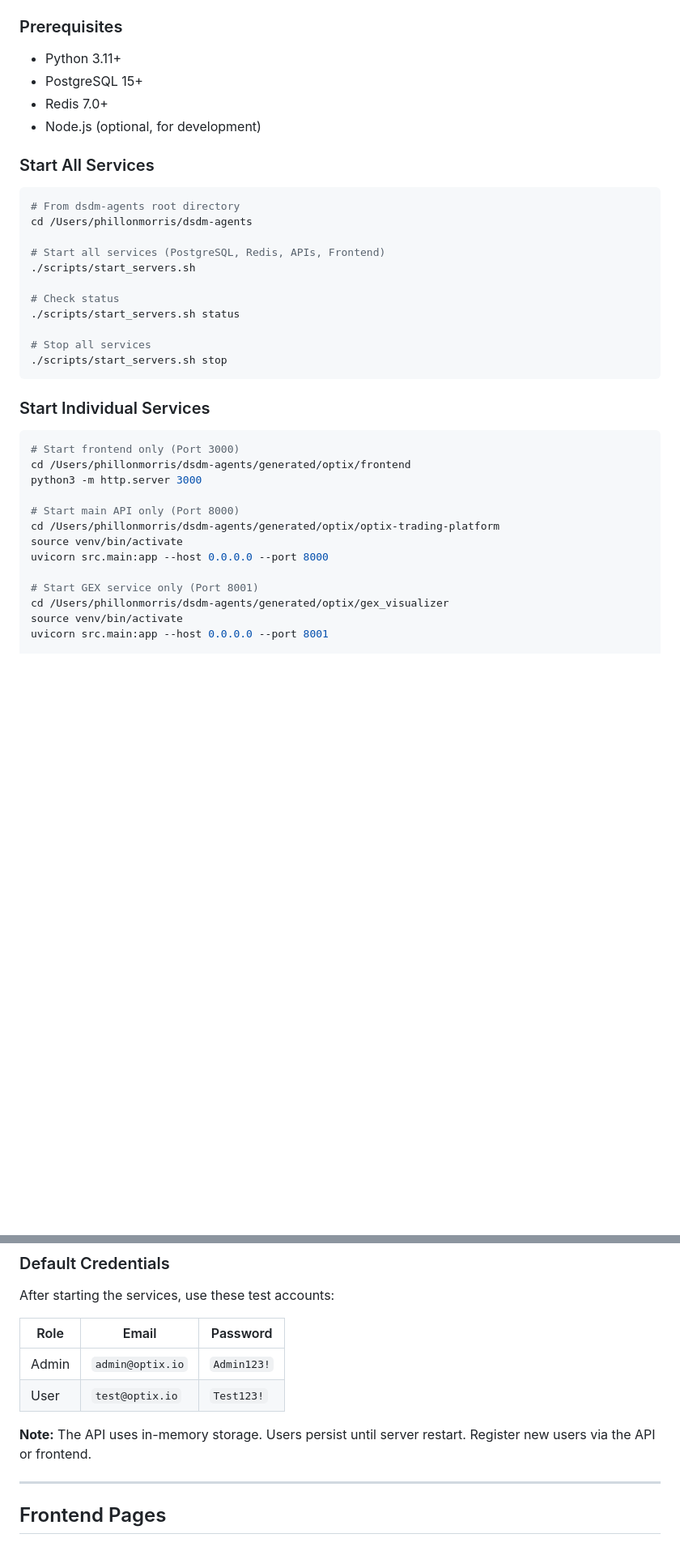
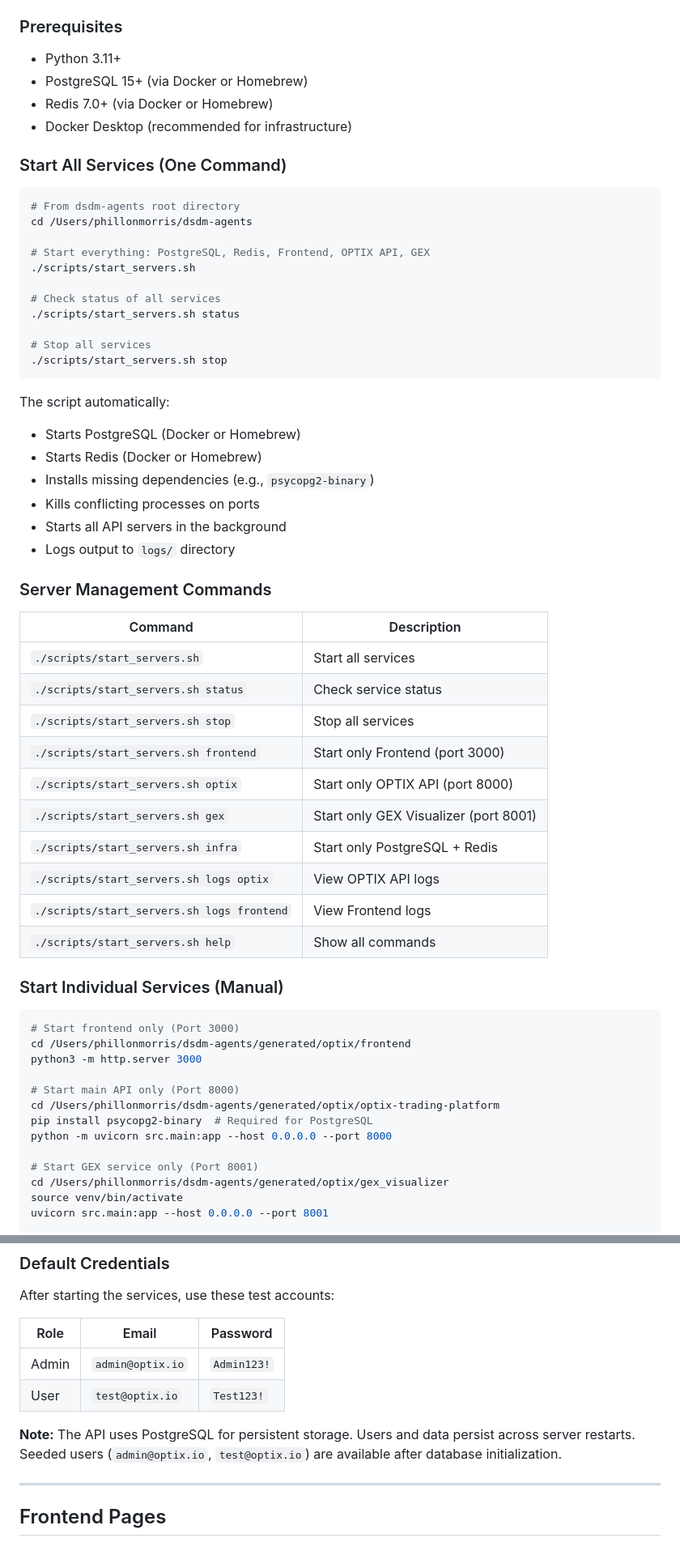
Before and after one commit to phillonc/dsdm-agents, a Markdown page: generated/optix/README.md, 2 parts joined by grey strips. Shown at 81% size. Rendered like a GitHub page; blank space fills up the shorter version.

Commit message:
Update OPTIX README with improved quick start documentation
- Add comprehensive server management commands table
- Document auto-install of psycopg2-binary dependency
- Update storage note to reflect PostgreSQL persistence
- Add detailed start_servers.sh usage instructions

Generated with Claude Code

Co-Authored-By: Claude <noreply@anthropic.com>

````diff
--- a/generated/optix/README.md
+++ b/generated/optix/README.md
@@ -75,27 +75,50 @@ OPTIX (Options Trading Intelligence eXchange) is a mobile-first platform that de
 ### Prerequisites
 
 - Python 3.11+
-- PostgreSQL 15+
-- Redis 7.0+
-- Node.js (optional, for development)
+- PostgreSQL 15+ (via Docker or Homebrew)
+- Redis 7.0+ (via Docker or Homebrew)
+- Docker Desktop (recommended for infrastructure)
 
-### Start All Services
+### Start All Services (One Command)
 
 ```bash
 # From dsdm-agents root directory
 cd /Users/phillonmorris/dsdm-agents
 
-# Start all services (PostgreSQL, Redis, APIs, Frontend)
+# Start everything: PostgreSQL, Redis, Frontend, OPTIX API, GEX
 ./scripts/start_servers.sh
 
-# Check status
+# Check status of all services
 ./scripts/start_servers.sh status
 
 # Stop all services
 ./scripts/start_servers.sh stop
 ```
 
-### Start Individual Services
+The script automatically:
+- Starts PostgreSQL (Docker or Homebrew)
+- Starts Redis (Docker or Homebrew)
+- Installs missing dependencies (e.g., `psycopg2-binary`)
+- Kills conflicting processes on ports
+- Starts all API servers in the background
+- Logs output to `logs/` directory
+
+### Server Management Commands
+
+| Command | Description |
+|---------|-------------|
+| `./scripts/start_servers.sh` | Start all services |
+| `./scripts/start_servers.sh status` | Check service status |
+| `./scripts/start_servers.sh stop` | Stop all services |
+| `./scripts/start_servers.sh frontend` | Start only Frontend (port 3000) |
+| `./scripts/start_servers.sh optix` | Start only OPTIX API (port 8000) |
+| `./scripts/start_servers.sh gex` | Start only GEX Visualizer (port 8001) |
+| `./scripts/start_servers.sh infra` | Start only PostgreSQL + Redis |
+| `./scripts/start_servers.sh logs optix` | View OPTIX API logs |
+| `./scripts/start_servers.sh logs frontend` | View Frontend logs |
+| `./scripts/start_servers.sh help` | Show all commands |
+
+### Start Individual Services (Manual)
 
 ```bash
 # Start frontend only (Port 3000)
@@ -104,8 +127,8 @@ python3 -m http.server 3000
 
 # Start main API only (Port 8000)
 cd /Users/phillonmorris/dsdm-agents/generated/optix/optix-trading-platform
-source venv/bin/activate
-uvicorn src.main:app --host 0.0.0.0 --port 8000
+pip install psycopg2-binary  # Required for PostgreSQL
+python -m uvicorn src.main:app --host 0.0.0.0 --port 8000
 
 # Start GEX service only (Port 8001)
 cd /Users/phillonmorris/dsdm-agents/generated/optix/gex_visualizer
@@ -127,7 +150,7 @@ After starting the services, use these test accounts:
 | Admin | `admin@optix.io` | `Admin123!` |
 | User | `test@optix.io` | `Test123!` |
 
-**Note:** The API uses in-memory storage. Users persist until server restart. Register new users via the API or frontend.
+**Note:** The API uses PostgreSQL for persistent storage. Users and data persist across server restarts. Seeded users (`admin@optix.io`, `test@optix.io`) are available after database initialization.
 
 ---
 
````
